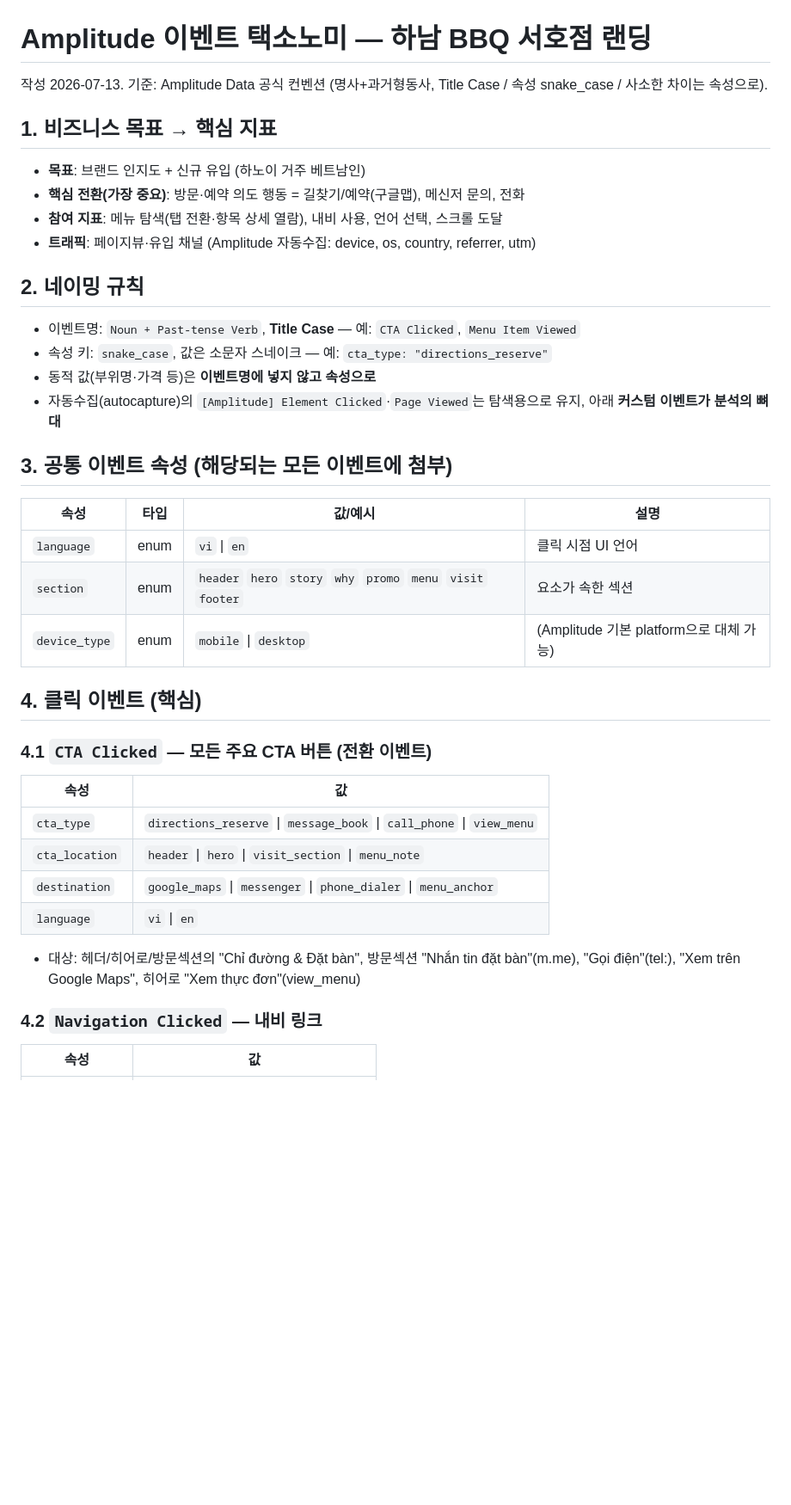
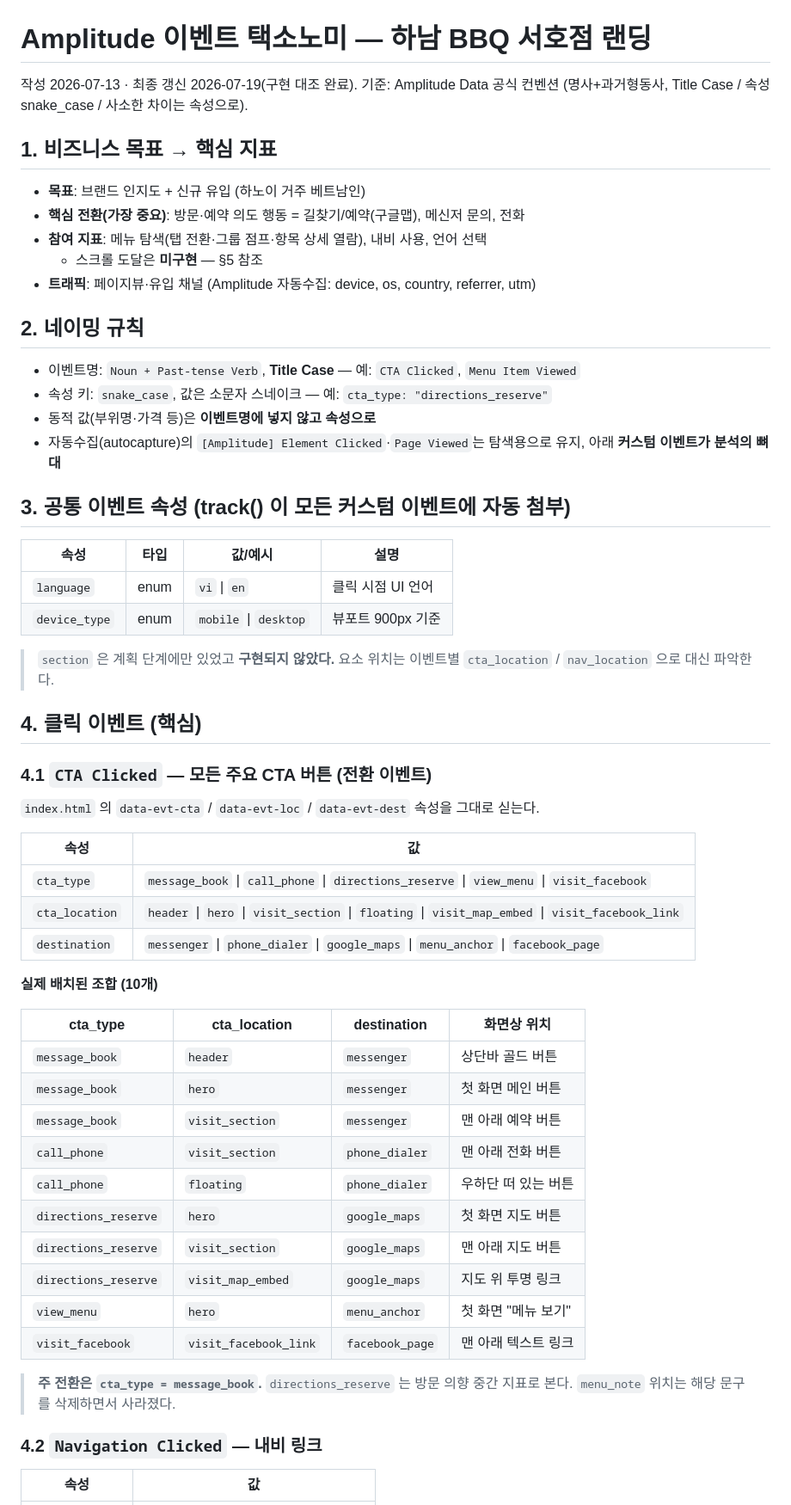
Before and after one commit to kimyeseul3149/hanam-bbq-tayho, a Markdown page: docs/analytics/amplitude-taxonomy.md, the part around one of its changes. Shown at 86% size. Drawn GitHub-style; blank space fills up the shorter version.

```diff
--- a/docs/analytics/amplitude-taxonomy.md
+++ b/docs/analytics/amplitude-taxonomy.md
@@ -1,11 +1,12 @@
 # Amplitude 이벤트 택소노미 — 하남 BBQ 서호점 랜딩
 
-작성 2026-07-13. 기준: Amplitude Data 공식 컨벤션 (명사+과거형동사, Title Case / 속성 snake_case / 사소한 차이는 속성으로).
+작성 2026-07-13 · 최종 갱신 2026-07-19(구현 대조 완료). 기준: Amplitude Data 공식 컨벤션 (명사+과거형동사, Title Case / 속성 snake_case / 사소한 차이는 속성으로).
 
 ## 1. 비즈니스 목표 → 핵심 지표
 - **목표**: 브랜드 인지도 + 신규 유입 (하노이 거주 베트남인)
 - **핵심 전환(가장 중요)**: 방문·예약 의도 행동 = 길찾기/예약(구글맵), 메신저 문의, 전화
-- **참여 지표**: 메뉴 탐색(탭 전환·항목 상세 열람), 내비 사용, 언어 선택, 스크롤 도달
+- **참여 지표**: 메뉴 탐색(탭 전환·그룹 점프·항목 상세 열람), 내비 사용, 언어 선택
+  - 스크롤 도달은 **미구현** — §5 참조
 - **트래픽**: 페이지뷰·유입 채널 (Amplitude 자동수집: device, os, country, referrer, utm)
 
 ## 2. 네이밍 규칙
@@ -14,23 +15,43 @@
 - 동적 값(부위명·가격 등)은 **이벤트명에 넣지 않고 속성으로**
 - 자동수집(autocapture)의 `[Amplitude] Element Clicked`·`Page Viewed`는 탐색용으로 유지, 아래 **커스텀 이벤트가 분석의 뼈대**
 
-## 3. 공통 이벤트 속성 (해당되는 모든 이벤트에 첨부)
+## 3. 공통 이벤트 속성 (track() 이 모든 커스텀 이벤트에 자동 첨부)
 | 속성 | 타입 | 값/예시 | 설명 |
 |------|------|---------|------|
 | `language` | enum | `vi` \| `en` | 클릭 시점 UI 언어 |
-| `section` | enum | `header` `hero` `story` `why` `promo` `menu` `visit` `footer` | 요소가 속한 섹션 |
-| `device_type` | enum | `mobile` \| `desktop` | (Amplitude 기본 platform으로 대체 가능) |
+| `device_type` | enum | `mobile` \| `desktop` | 뷰포트 900px 기준 |
+
+> `section` 은 계획 단계에만 있었고 **구현되지 않았다.** 요소 위치는 이벤트별
+> `cta_location` / `nav_location` 으로 대신 파악한다.
 
 ## 4. 클릭 이벤트 (핵심)
 
 ### 4.1 `CTA Clicked` — 모든 주요 CTA 버튼 (전환 이벤트)
+`index.html` 의 `data-evt-cta` / `data-evt-loc` / `data-evt-dest` 속성을 그대로 싣는다.
+
 | 속성 | 값 |
 |------|-----|
-| `cta_type` | `directions_reserve` \| `message_book` \| `call_phone` \| `view_menu` |
-| `cta_location` | `header` \| `hero` \| `visit_section` \| `menu_note` |
-| `destination` | `google_maps` \| `messenger` \| `phone_dialer` \| `menu_anchor` |
-| `language` | `vi` \| `en` |
-- 대상: 헤더/히어로/방문섹션의 "Chỉ đường & Đặt bàn", 방문섹션 "Nhắn tin đặt bàn"(m.me), "Gọi điện"(tel:), "Xem trên Google Maps", 히어로 "Xem thực đơn"(view_menu)
+| `cta_type` | `message_book` \| `call_phone` \| `directions_reserve` \| `view_menu` \| `visit_facebook` |
+| `cta_location` | `header` \| `hero` \| `visit_section` \| `floating` \| `visit_map_embed` \| `visit_facebook_link` |
+| `destination` | `messenger` \| `phone_dialer` \| `google_maps` \| `menu_anchor` \| `facebook_page` |
+
+**실제 배치된 조합 (10개)**
+
+| cta_type | cta_location | destination | 화면상 위치 |
+|----------|--------------|-------------|-------------|
+| `message_book` | `header` | `messenger` | 상단바 골드 버튼 |
+| `message_book` | `hero` | `messenger` | 첫 화면 메인 버튼 |
+| `message_book` | `visit_section` | `messenger` | 맨 아래 예약 버튼 |
+| `call_phone` | `visit_section` | `phone_dialer` | 맨 아래 전화 버튼 |
+| `call_phone` | `floating` | `phone_dialer` | 우하단 떠 있는 버튼 |
+| `directions_reserve` | `hero` | `google_maps` | 첫 화면 지도 버튼 |
+| `directions_reserve` | `visit_section` | `google_maps` | 맨 아래 지도 버튼 |
+| `directions_reserve` | `visit_map_embed` | `google_maps` | 지도 위 투명 링크 |
+| `view_menu` | `hero` | `menu_anchor` | 첫 화면 "메뉴 보기" |
+| `visit_facebook` | `visit_facebook_link` | `facebook_page` | 맨 아래 텍스트 링크 |
+
+> **주 전환은 `cta_type = message_book`.** `directions_reserve` 는 방문 의향
+> 중간 지표로 본다. `menu_note` 위치는 해당 문구를 삭제하면서 사라졌다.
 
 ### 4.2 `Navigation Clicked` — 내비 링크
 | 속성 | 값 |
```
Also changed, not shown: other parts of docs/analytics/amplitude-taxonomy.md (+45 -23 lines).
